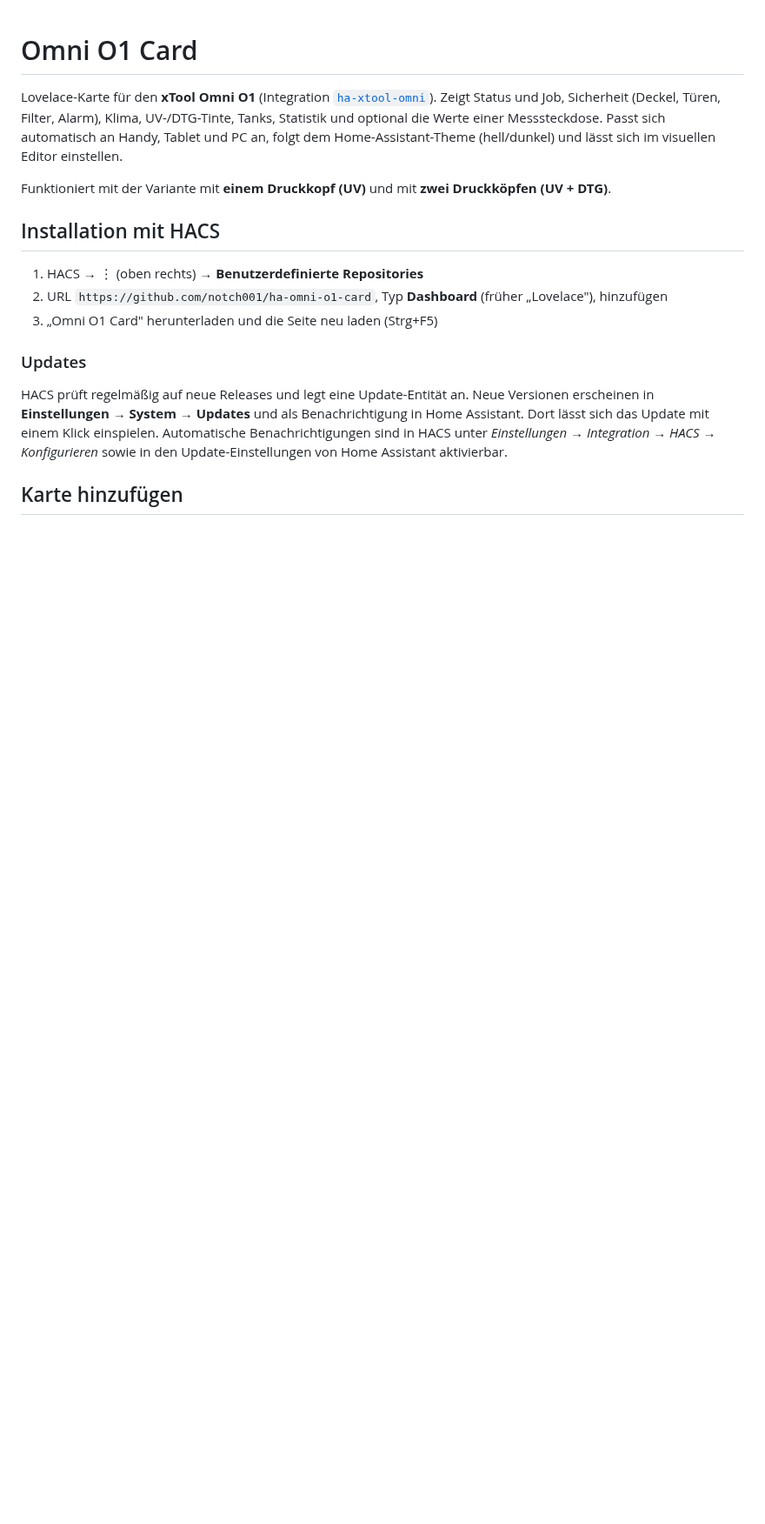
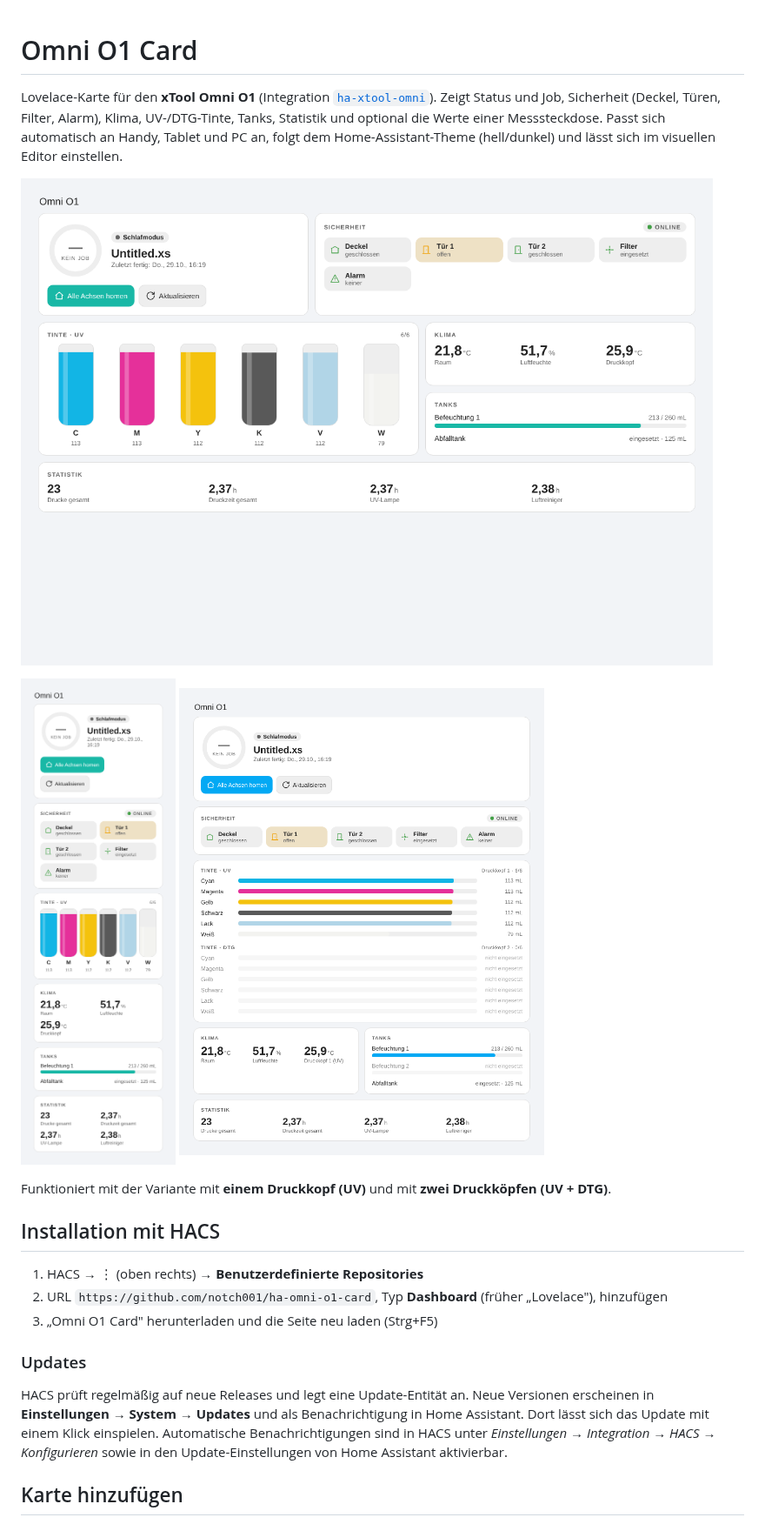
Before and after one commit to Notch001/ha-omni-o1-card, a Markdown page: README.md, the part around the change. Shown at 87% size. Drawn GitHub-style; pictures changed too: docs/screenshot-pc.png (added), docs/screenshot-phone.png (added), docs/screenshot-tablet-two-heads.png (added); blank space fills up the shorter version.

Commit message:
README: Screenshots für die HACS-Prüfung
Co-Authored-By: Claude Sonnet 5.5 <noreply@anthropic.com>
Claude-Session: https://claude.ai/code/session_01Ev1BuWWa5TxpYSomdsRoCU

```diff
--- a/README.md
+++ b/README.md
@@ -3,6 +3,10 @@
 Lovelace-Karte für den **xTool Omni O1** (Integration [`ha-xtool-omni`](https://github.com/cmiecz/ha-xtool-omni)).
 Zeigt Status und Job, Sicherheit (Deckel, Türen, Filter, Alarm), Klima, UV-/DTG-Tinte, Tanks, Statistik und optional die Werte einer Messsteckdose.
 Passt sich automatisch an Handy, Tablet und PC an, folgt dem Home-Assistant-Theme (hell/dunkel) und lässt sich im visuellen Editor einstellen.
+
+![Omni O1 Card am PC](docs/screenshot-pc.png)
+
+<img src="docs/screenshot-phone.png" alt="Omni O1 Card am Handy" width="320"> <img src="docs/screenshot-tablet-two-heads.png" alt="Omni O1 Card am Tablet mit zwei Druckköpfen" width="420">
 
 Funktioniert mit der Variante mit **einem Druckkopf (UV)** und mit **zwei Druckköpfen (UV + DTG)**.
 
```
